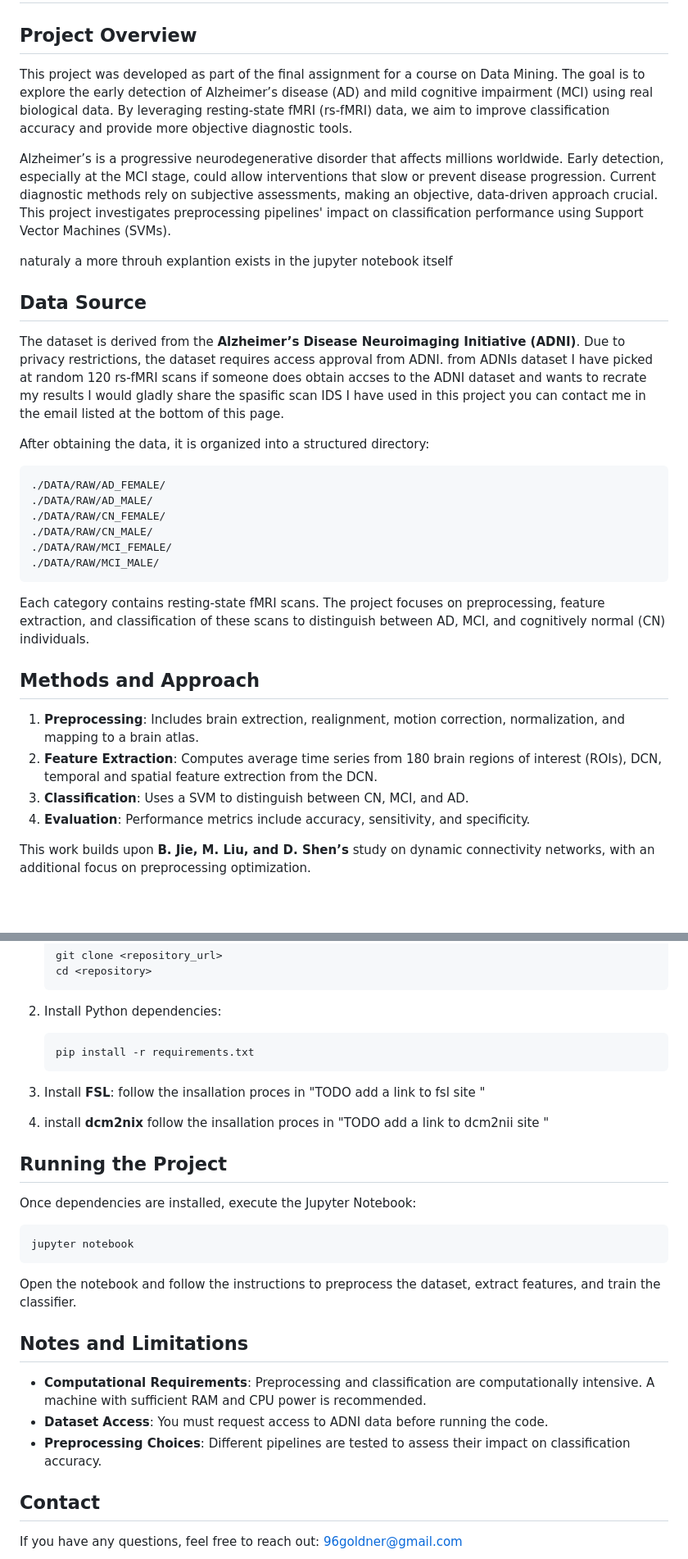
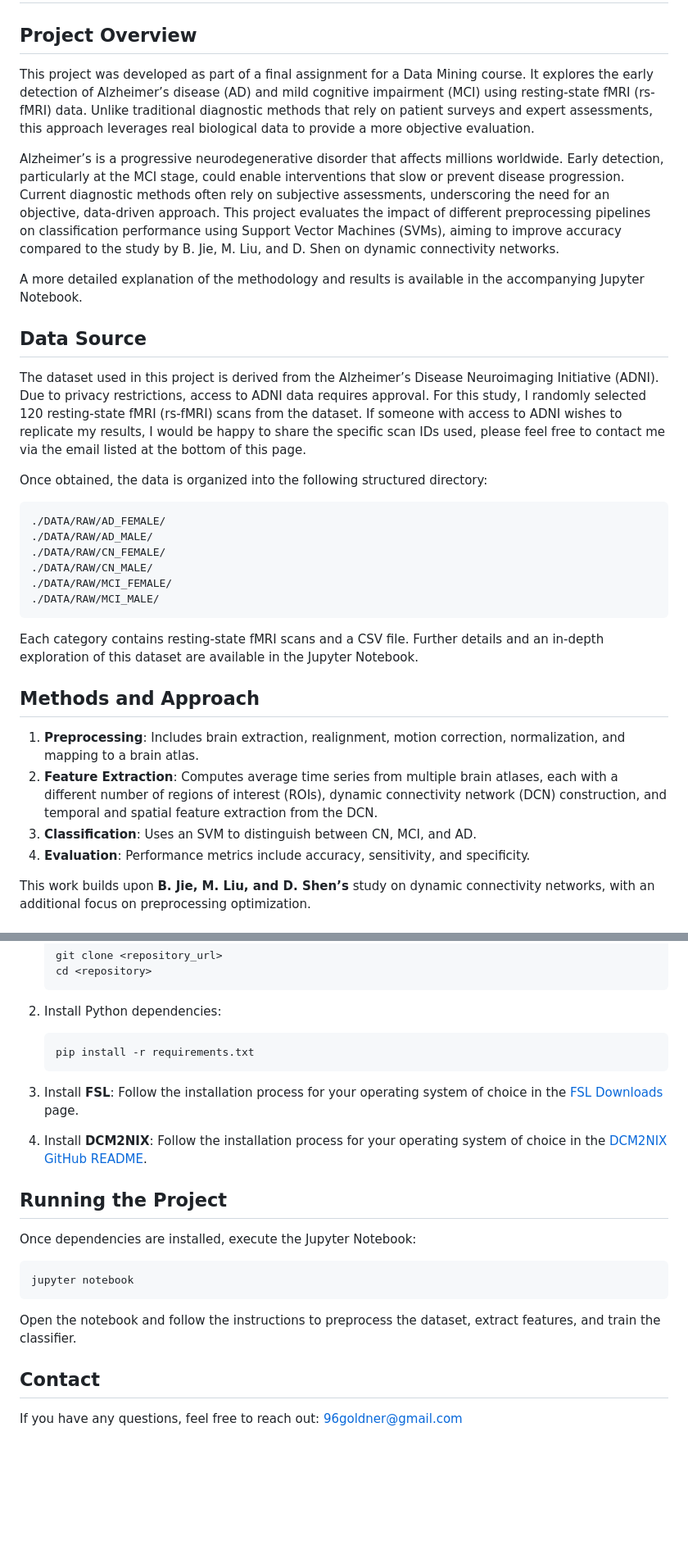
Before and after one commit to AdiGodlner/ANDI-, a Markdown page: README.md, 2 parts joined by grey strips. Shown: that part at 82% size. GitHub-like rendering; blank space fills up the shorter version.

Commit message:
improved readme

````diff
--- a/README.md
+++ b/README.md
@@ -1,16 +1,19 @@
 # Alzheimer's and Mild Cognitive Impairment Detection Using fMRI
 
 ## Project Overview
-This project was developed as part of the final assignment for a course on Data Mining. The goal is to explore the early detection of Alzheimer’s disease (AD) and mild cognitive impairment (MCI) using real biological data. By leveraging resting-state fMRI (rs-fMRI) data, we aim to improve classification accuracy and provide more objective diagnostic tools.
 
-Alzheimer’s is a progressive neurodegenerative disorder that affects millions worldwide. Early detection, especially at the MCI stage, could allow interventions that slow or prevent disease progression. Current diagnostic methods rely on subjective assessments, making an objective, data-driven approach crucial. This project investigates preprocessing pipelines' impact on classification performance using Support Vector Machines (SVMs).
+This project was developed as part of a final assignment for a Data Mining course. It explores the early detection of Alzheimer’s disease (AD) and mild cognitive impairment (MCI) using resting-state fMRI (rs-fMRI) data. Unlike traditional diagnostic methods that rely on patient surveys and expert assessments, this approach leverages real biological data to provide a more objective evaluation.
 
-naturaly a more throuh explantion exists in the jupyter notebook itself
+Alzheimer’s is a progressive neurodegenerative disorder that affects millions worldwide. Early detection, particularly at the MCI stage, could enable interventions that slow or prevent disease progression. Current diagnostic methods often rely on subjective assessments, underscoring the need for an objective, data-driven approach. This project evaluates the impact of different preprocessing pipelines on classification performance using Support Vector Machines (SVMs), aiming to improve accuracy compared to the study by B. Jie, M. Liu, and D. Shen on dynamic connectivity networks.
+
+A more detailed explanation of the methodology and results is available in the accompanying Jupyter Notebook.
 
 ## Data Source
-The dataset is derived from the **Alzheimer’s Disease Neuroimaging Initiative (ADNI)**. Due to privacy restrictions, the dataset requires access approval from ADNI. from ADNIs dataset I have picked at random 120 rs-fMRI scans if someone does obtain accses to the ADNI dataset and wants to recrate my results I would gladly share the spasific scan IDS I have used in this project you can contact me in the email listed at the bottom of this page.
 
- After obtaining the data, it is organized into a structured directory:
+
+The dataset used in this project is derived from the Alzheimer’s Disease Neuroimaging Initiative (ADNI). Due to privacy restrictions, access to ADNI data requires approval. For this study, I randomly selected 120 resting-state fMRI (rs-fMRI) scans from the dataset. If someone with access to ADNI wishes to replicate my results, I would be happy to share the specific scan IDs used, please feel free to contact me via the email listed at the bottom of this page.
+
+Once obtained, the data is organized into the following structured directory:
 
 ```
 ./DATA/RAW/AD_FEMALE/
@@ -21,12 +24,12 @@ The dataset is derived from the **Alzheimer’s Disease Neuroimaging Initiative
 ./DATA/RAW/MCI_MALE/
 ```
 
-Each category contains resting-state fMRI scans. The project focuses on preprocessing, feature extraction, and classification of these scans to distinguish between AD, MCI, and cognitively normal (CN) individuals.
+Each category contains resting-state fMRI scans and a CSV file. Further details and an in-depth exploration of this dataset are available in the Jupyter Notebook.
 
 ## Methods and Approach
-1. **Preprocessing**: Includes brain extrection, realignment, motion correction,  normalization, and mapping to a brain atlas.
-2. **Feature Extraction**: Computes average time series from 180 brain regions of interest (ROIs), DCN, temporal and spatial feature extrection from the DCN.
-3. **Classification**: Uses a SVM to distinguish between CN, MCI, and AD.
+1. **Preprocessing**: Includes brain extraction, realignment, motion correction, normalization, and mapping to a brain atlas.
+2. **Feature Extraction**: Computes average time series from multiple brain atlases, each with a different number of regions of interest (ROIs), dynamic connectivity network (DCN) construction, and temporal and spatial feature extraction from the DCN.
+3. **Classification**: Uses an SVM to distinguish between CN, MCI, and AD.
 4. **Evaluation**: Performance metrics include accuracy, sensitivity, and specificity.
 
 This work builds upon **B. Jie, M. Liu, and D. Shen’s** study on dynamic connectivity networks, with an additional focus on preprocessing optimization.
@@ -45,10 +48,11 @@ This project requires **Python 3.8+**, as well as **FSL** for neuroimaging prepr
    pip install -r requirements.txt
    ```
 3. Install **FSL**:
-  follow the insallation proces in "TODO add a link to fsl site "
+   Follow the installation process for your operating system of choice in the [FSL Downloads](https://fsl.fmrib.ox.ac.uk/fsldownloads_registration/download/fsl=5,o_s=19,d_type=release/) page.
 
-4. install **dcm2nix**
-  follow the insallation proces in "TODO add a link to dcm2nii site "
+4. Install **DCM2NIX**:
+   Follow the installation process for your operating system of choice in the [DCM2NIX GitHub README](https://github.com/rordenlab/dcm2niix?tab=readme-ov-file).
+
 
 
 ## Running the Project
@@ -58,10 +62,5 @@ jupyter notebook
 ```
 Open the notebook and follow the instructions to preprocess the dataset, extract features, and train the classifier.
 
-## Notes and Limitations
-- **Computational Requirements**: Preprocessing and classification are computationally intensive. A machine with sufficient RAM and CPU power is recommended.
-- **Dataset Access**: You must request access to ADNI data before running the code.
-- **Preprocessing Choices**: Different pipelines are tested to assess their impact on classification accuracy.
-
 ## Contact
 If you have any questions, feel free to reach out: 96goldner@gmail.com
````
